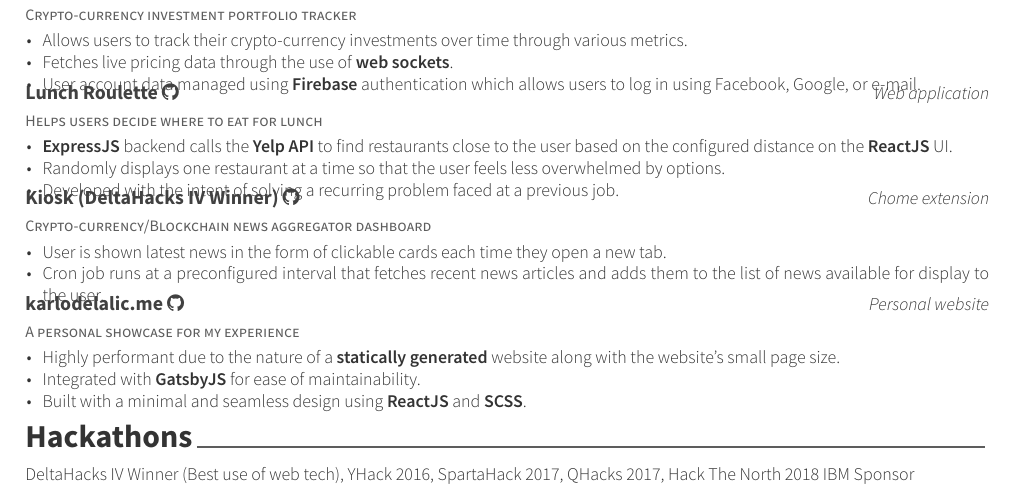
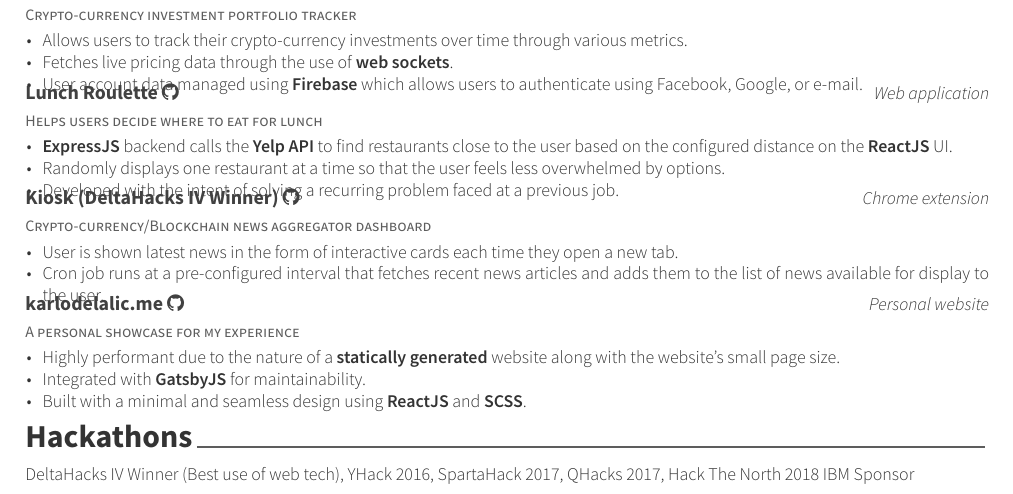
Before and after one commit to kdelalic/auto-resume, a LaTeX CV (src/resume.tex, which reads src/sections/projects.tex): part of the page, cut so that both start at the same text. Compiled offline with XeLaTeX.

Commit message:
Typos, word changes, etc

```diff
--- a/src/sections/projects.tex
+++ b/src/sections/projects.tex
@@ -21,7 +21,7 @@
 \begin{cvitems}
 \item {Allows users to track their crypto-currency investments over time through various metrics.}
 \item {Fetches live pricing data through the use of \textbf{web sockets}.}
-\item {User account data managed using \textbf{Firebase} authentication which allows users to log in using Facebook, Google, or e-mail.}
+\item {User account data managed using \textbf{Firebase} which allows users to authenticate using Facebook, Google, or e-mail.}
 \end{cvitems}
 }
 
@@ -45,12 +45,12 @@
 \cventry
 {Crypto-currency/Blockchain news aggregator dashboard} % Summary
 {Kiosk (DeltaHacks IV Winner)  \href{https://github.com/kdelalic/kiosk}{\faGithub}} % Project Title
-{Chome extension}
+{Chrome extension}
 {}
 { % Description(s) of tasks/responsibilities
 \begin{cvitems}
-\item {User is shown latest news in the form of clickable cards each time they open a new tab.}
-\item {Cron job runs at a preconfigured interval that fetches recent news articles and adds them to the list of news available for display to the user.}
+\item {User is shown latest news in the form of interactive cards each time they open a new tab.}
+\item {Cron job runs at a pre-configured interval that fetches recent news articles and adds them to the list of news available for display to the user.}
 \end{cvitems}
 }
 
@@ -64,7 +64,7 @@
 { % Description(s) of tasks/responsibilities
 \begin{cvitems}
 \item {Highly performant due to the nature of a \textbf{statically generated} website along with the website's small page size.}
-\item {Integrated with \textbf{GatsbyJS} for ease of maintainability.}
+\item {Integrated with \textbf{GatsbyJS} for maintainability.}
 \item {Built with a minimal and seamless design using \textbf{ReactJS} and \textbf{SCSS}.}
 \end{cvitems}
 }
```
